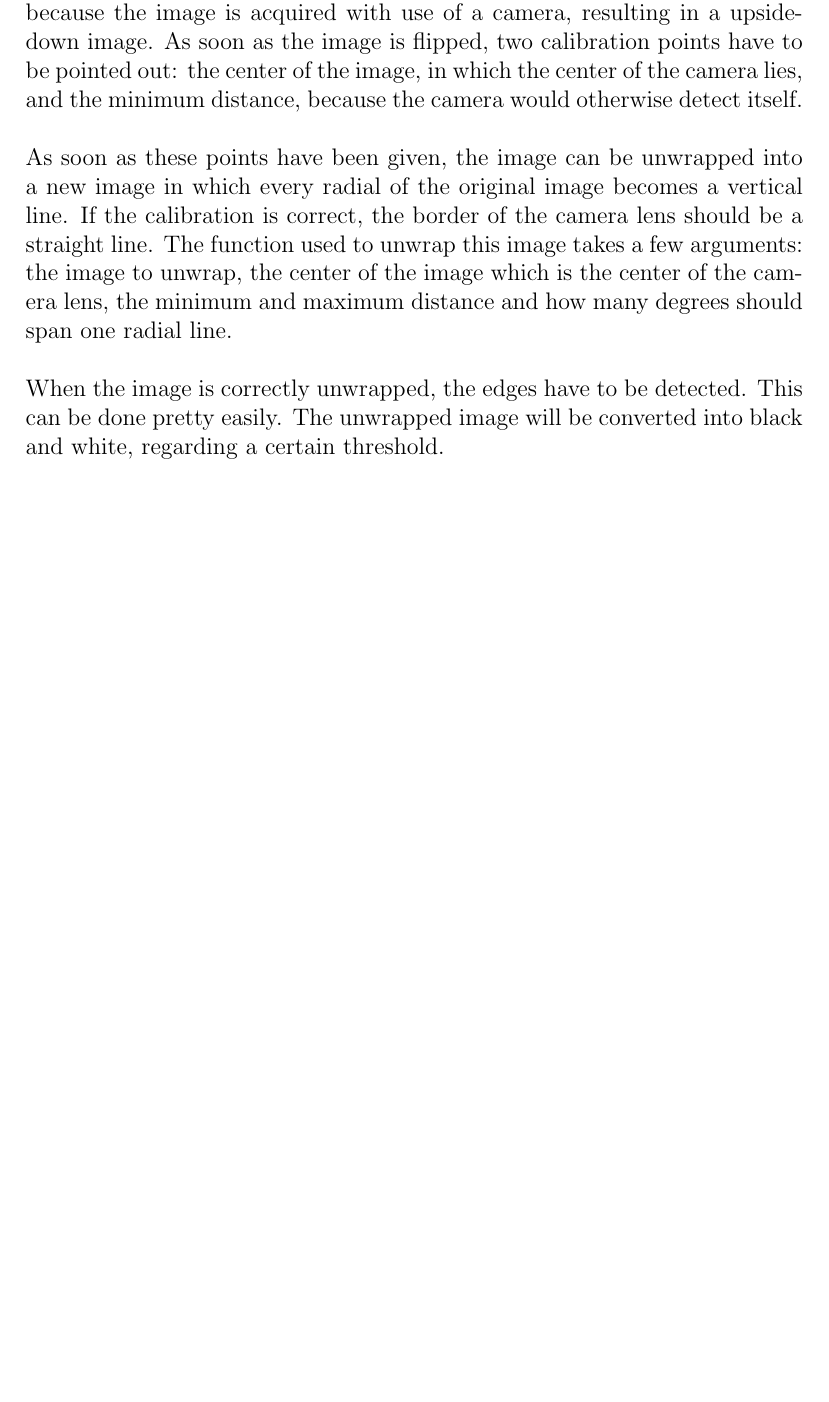
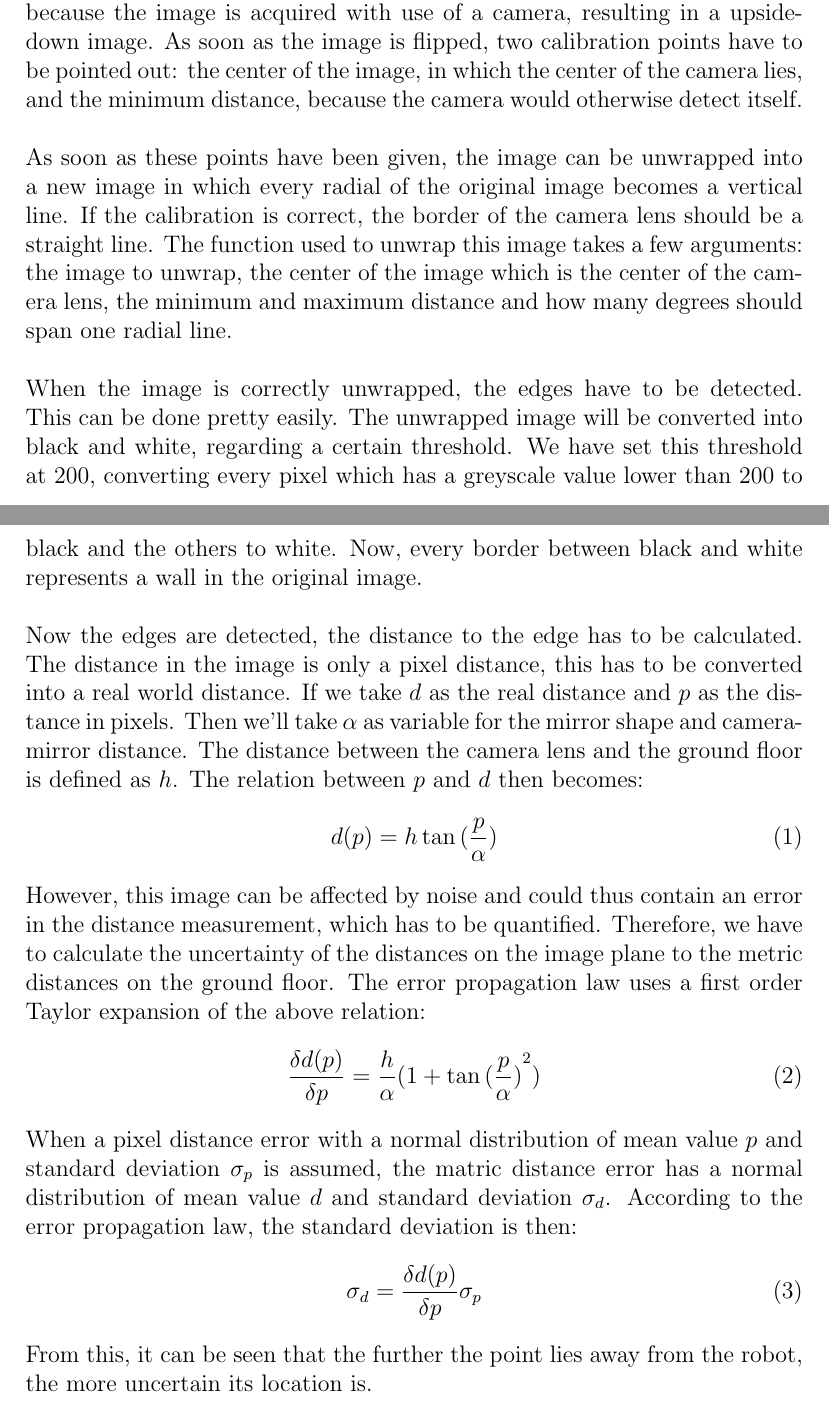
Before and after one commit to David1209/AMR, a LaTeX problem sheet (assignment3/doc/report.tex): part of page 3 of 3 before the commit and two parts of pages 3 and 4 of 6 after it, the two joined at a grey line, cut so that both start at the same text, the shorter picture padded with empty space. The pictures show the PDF file assignment3/doc/report.pdf that the author committed with the source.

Commit message:
Report 3

```diff
--- a/assignment3/doc/report.tex
+++ b/assignment3/doc/report.tex
@@ -35,5 +35,56 @@ The omnidirectional camera used consists of a standard webcam and a spherical mi
 \section{Processing the image}
 In order to start working with the image, we have to flip the image. This is because the image is acquired with use of a camera, resulting in a upside-down image. As soon as the image is flipped, two calibration points have to be pointed out: the center of the image, in which the center of the camera lies, and the minimum distance, because the camera would otherwise detect itself. \\ \\
 As soon as these points have been given, the image can be unwrapped into a new image in which every radial of the original image becomes a vertical line. If the calibration is correct, the border of the camera lens should be a straight line. The function used to unwrap this image takes a few arguments: the image to unwrap, the center of the image which is the center of the camera lens, the minimum and maximum distance and how many degrees should span one radial line. \\ \\
-When the image is correctly unwrapped, the edges have to be detected. This can be done pretty easily. The unwrapped image will be converted into black and white, regarding a certain threshold.
+When the image is correctly unwrapped, the edges have to be detected. This can be done pretty easily. The unwrapped image will be converted into black and white, regarding a certain threshold. We have set this threshold at 200, converting every pixel which has a greyscale value lower than 200 to black and the others to white. Now, every border between black and white represents a wall in the original image. \\ \\
+Now the edges are detected, the distance to the edge has to be calculated. The distance in the image is only a pixel distance, this has to be converted into a real world distance. If we take $d$ as the real distance and $p$ as the distance in pixels. Then we'll take $\alpha$ as variable for the mirror shape and camera-mirror distance. The distance between the camera lens and the ground floor is defined as $h$. The relation between $p$ and $d$ then becomes:
+\begin{equation}
+	d(p) = h \tan{(\frac{p}{\alpha})}
+\end{equation}
+However, this image can be affected by noise and could thus contain an error in the distance measurement, which has to be quantified. Therefore, we have to calculate the uncertainty of the distances on the image plane to the metric distances on the ground floor. The error propagation law uses a first order Taylor expansion of the above relation:
+\begin{equation}
+\frac{\delta d(p)}{\delta p} = \frac{h}{\alpha} (1+\tan{(\frac{p}{\alpha})}^2)
+\end{equation}
+When a pixel distance error with a normal distribution of mean value $p$ and standard deviation $\sigma_p$ is assumed, the matric distance error has a normal distribution of mean value $d$ and standard deviation $\sigma_d$. According to the error propagation law, the standard deviation is then:
+\begin{equation}
+\sigma_d = \frac{\delta d(p)}{\delta p} \sigma_p
+\end{equation}
+From this, it can be seen that the further the point lies away from the robot, the more uncertain its location is.
+\clearpage
+\section{Testing}
+We took one of our images and applied above matlab functions to it, the results are shown below.
+\begin{figure}[h!]
+	\centering
+	\begin{subfigure}[b]{0.4\textwidth}
+		\includegraphics[width=\textwidth]{c.jpg}
+		\caption{The image to process}
+	\end{subfigure}
+	~
+	\begin{subfigure}[b]{0.4\textwidth}
+		\includegraphics[width=\textwidth]{center.png}
+		\caption{Determining the image center}
+	\end{subfigure}
+
+	\begin{subfigure}[b]{0.4\textwidth}
+		\includegraphics[width=\textwidth]{lines.png}
+		\caption{Minimum and maximum distance}
+	\end{subfigure}
+	~
+	\begin{subfigure}[b]{0.4\textwidth}
+		\includegraphics[width=\textwidth]{bw.png}
+		\caption{The black and white mapping of the image}
+	\end{subfigure}
+
+	\begin{subfigure}[b]{0.4\textwidth}
+		\includegraphics[width=\textwidth]{wallsinimg.png}
+		\caption{The detected walls}
+	\end{subfigure}
+	~
+	\begin{subfigure}[b]{0.4\textwidth}
+		\includegraphics[width=\textwidth]{error.png}
+		\caption{The error propagation}
+	\end{subfigure}
+\end{figure}
+\clearpage
+\section{Conclusion}
+When looking at our test results, we can conclude that the method of detecting walls described above does a good job at detecting walls. Therefore, we can conclude that a robot can move savely through a building or maze with his algorithm implemented, keeping its bandwidth in mind.
 \end {document}
```
Also changed, not shown: assignment3/doc/bw.png (added), assignment3/doc/c.jpg (added), assignment3/doc/center.png (added), assignment3/doc/error.png (added), assignment3/doc/lines.png (added), assignment3/doc/report.pdf, assignment3/doc/wallsinimg.png (added), 3 other files.
